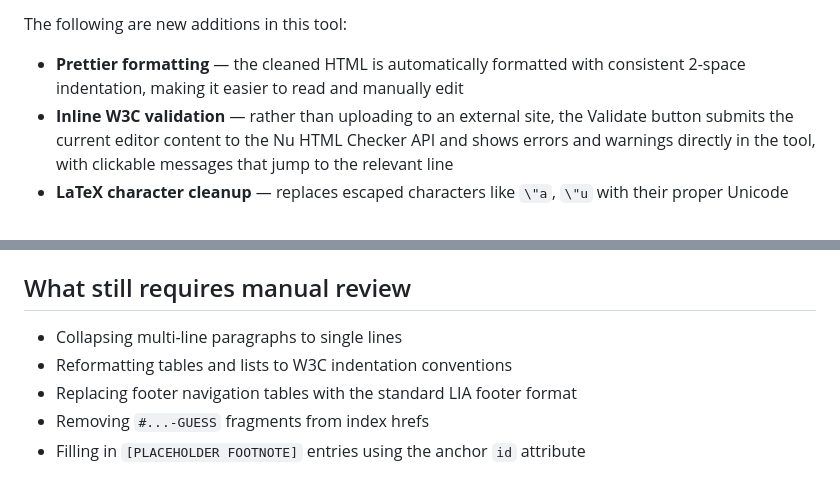
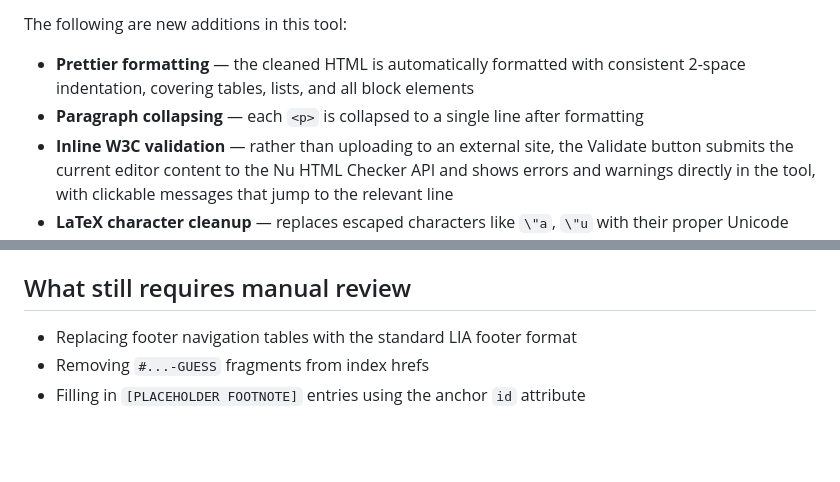
Before and after one commit to espaces-marx/lia-restoration, a Markdown page: README.md, 2 parts joined by grey strips. Drawn GitHub-style; blank space fills up the shorter version.

Commit message:
docs: fix automated vs manual sections

```diff
--- a/README.md
+++ b/README.md
@@ -41,7 +41,8 @@ The following were already part of the original LIA cleanup script and are re-im
 
 The following are new additions in this tool:
 
-- **Prettier formatting** — the cleaned HTML is automatically formatted with consistent 2-space indentation, making it easier to read and manually edit
+- **Prettier formatting** — the cleaned HTML is automatically formatted with consistent 2-space indentation, covering tables, lists, and all block elements
+- **Paragraph collapsing** — each `<p>` is collapsed to a single line after formatting
 - **Inline W3C validation** — rather than uploading to an external site, the Validate button submits the current editor content to the Nu HTML Checker API and shows errors and warnings directly in the tool, with clickable messages that jump to the relevant line
 - **LaTeX character cleanup** — replaces escaped characters like `\"a`, `\"u` with their proper Unicode equivalents (`ä`, `ü`, etc.)
 - **Infoblock cleanup** — normalises spacing and removes redundant spans around page numbers in the information block
@@ -50,8 +51,6 @@ The following are new additions in this tool:
 
 ## What still requires manual review
 
-- Collapsing multi-line paragraphs to single lines
-- Reformatting tables and lists to W3C indentation conventions
 - Replacing footer navigation tables with the standard LIA footer format
 - Removing `#...-GUESS` fragments from index hrefs
 - Filling in `[PLACEHOLDER FOOTNOTE]` entries using the anchor `id` attribute
```
